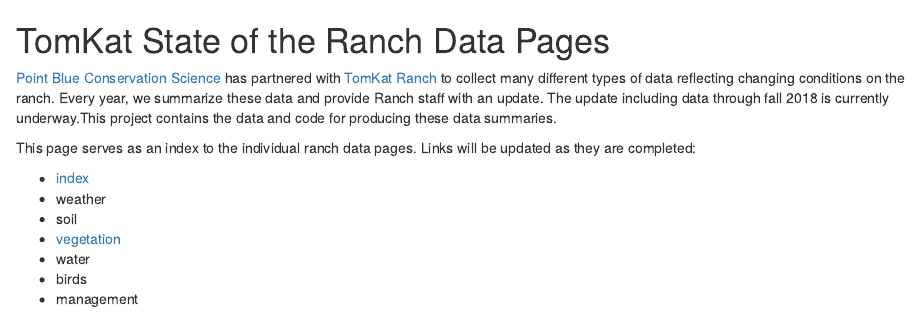
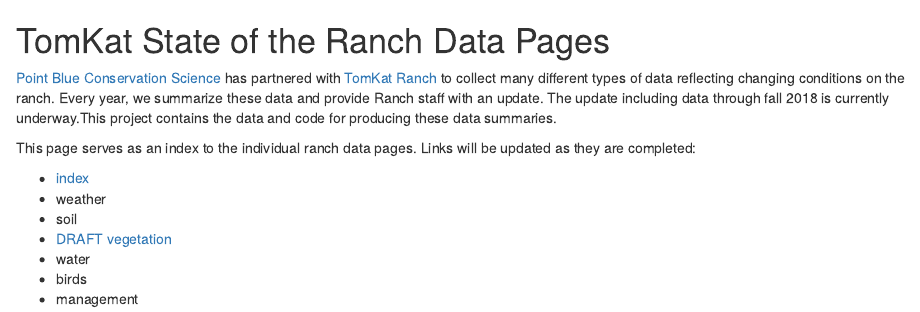
Before and after one commit to pointblue/TomKat, an R Markdown document (index.Rmd): the page in a window 1100 px wide, from its top. Rendered offline with R 4.5, knitr and Pandoc, with nearby package versions.

Commit message:
minor updates to README and index.html

```diff
--- a/index.Rmd
+++ b/index.Rmd
@@ -12,7 +12,7 @@
 * [index](index.html)
 * weather
 * soil
-* [vegetation](vegetation.html)
+* [DRAFT vegetation](vegetation.html)
 * water
 * birds
 * management
```
Also changed, not shown: README.html, README.md.
